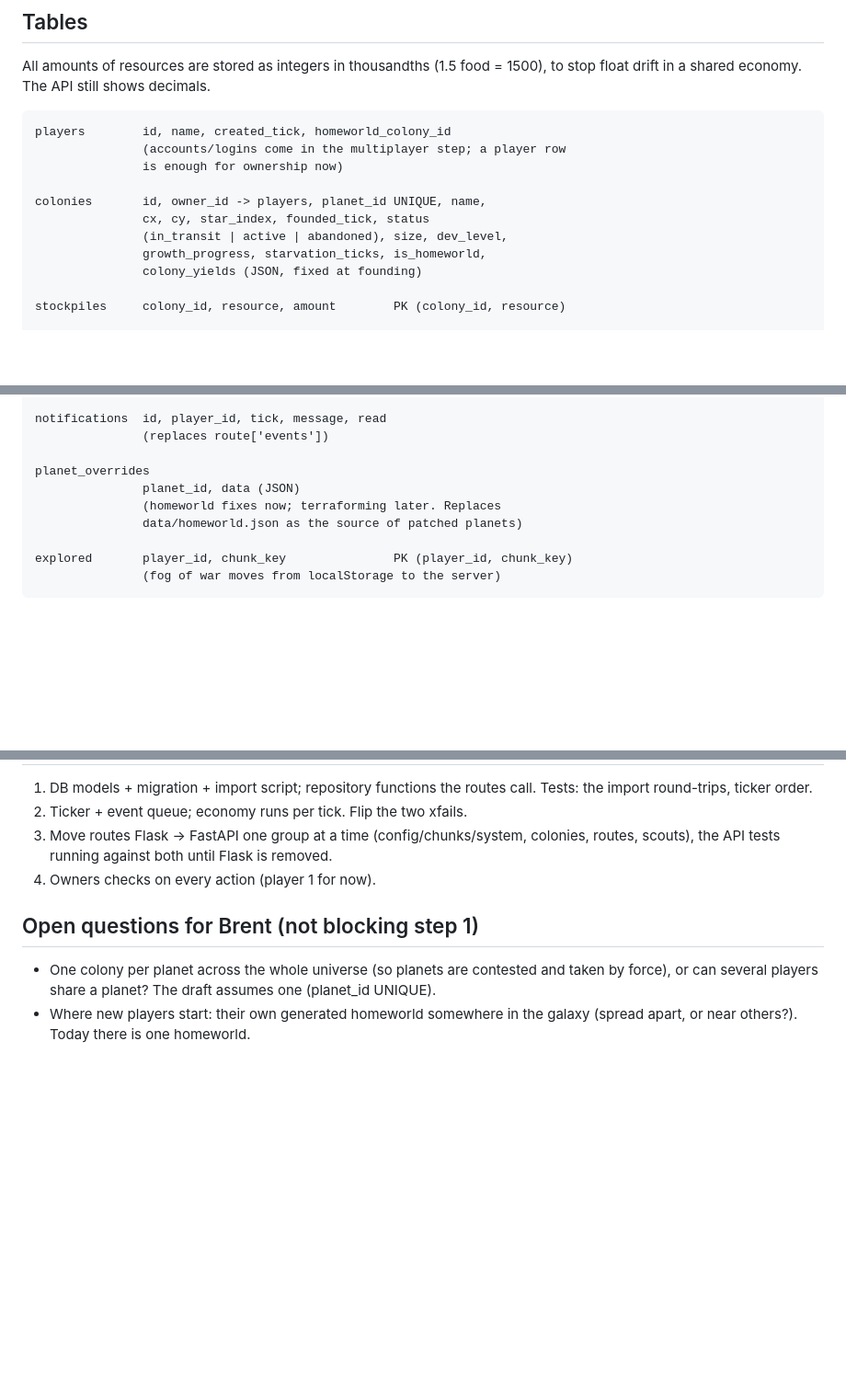
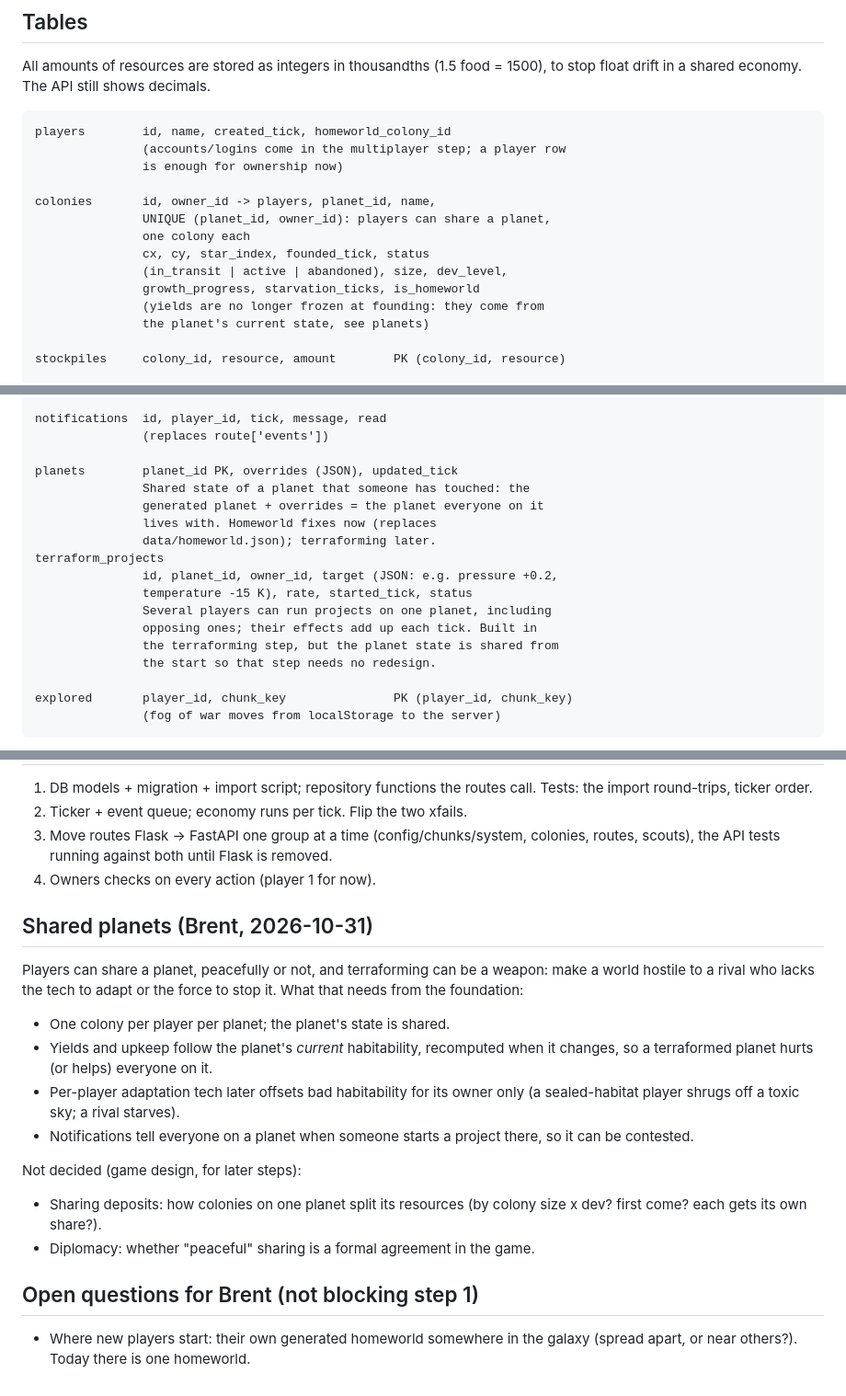
Before and after one commit to 33r3/space-cowboy, a Markdown page: docs/foundation-design.md, 3 parts joined by grey strips. Shown at 92% size. Drawn GitHub-style; blank space fills up the shorter version.

Commit message:
Design: shared planets and weaponized terraforming
Co-Authored-By: Claude Opus 5.5 <noreply@anthropic.com>
Claude-Session: https://claude.ai/code/session_014QDR5wnbWz9drCMeKTtTE4

```diff
--- a/docs/foundation-design.md
+++ b/docs/foundation-design.md
@@ -45,11 +45,14 @@ players        id, name, created_tick, homeworld_colony_id
                (accounts/logins come in the multiplayer step; a player row
                is enough for ownership now)
 
-colonies       id, owner_id -> players, planet_id UNIQUE, name,
+colonies       id, owner_id -> players, planet_id, name,
+               UNIQUE (planet_id, owner_id): players can share a planet,
+               one colony each
                cx, cy, star_index, founded_tick, status
                (in_transit | active | abandoned), size, dev_level,
-               growth_progress, starvation_ticks, is_homeworld,
-               colony_yields (JSON, fixed at founding)
+               growth_progress, starvation_ticks, is_homeworld
+               (yields are no longer frozen at founding: they come from
+               the planet's current state, see planets)
 
 stockpiles     colony_id, resource, amount        PK (colony_id, resource)
 
@@ -71,10 +74,18 @@ events         id, due_tick, kind, ref_id, processed_tick
 notifications  id, player_id, tick, message, read
                (replaces route['events'])
 
-planet_overrides
-               planet_id, data (JSON)
-               (homeworld fixes now; terraforming later. Replaces
-               data/homeworld.json as the source of patched planets)
+planets        planet_id PK, overrides (JSON), updated_tick
+               Shared state of a planet that someone has touched: the
+               generated planet + overrides = the planet everyone on it
+               lives with. Homeworld fixes now (replaces
+               data/homeworld.json); terraforming later.
+terraform_projects
+               id, planet_id, owner_id, target (JSON: e.g. pressure +0.2,
+               temperature -15 K), rate, started_tick, status
+               Several players can run projects on one planet, including
+               opposing ones; their effects add up each tick. Built in
+               the terraforming step, but the planet state is shared from
+               the start so that step needs no redesign.
 
 explored       player_id, chunk_key               PK (player_id, chunk_key)
                (fog of war moves from localStorage to the server)
@@ -119,10 +130,26 @@ Bug fixes that fall out of the schema:
    Flask is removed.
 4. Owners checks on every action (player 1 for now).
 
+## Shared planets (Brent, 2026-10-31)
+
+Players can share a planet, peacefully or not, and terraforming can be a
+weapon: make a world hostile to a rival who lacks the tech to adapt or the
+force to stop it. What that needs from the foundation:
+
+- One colony per player per planet; the planet's state is shared.
+- Yields and upkeep follow the planet's *current* habitability, recomputed
+  when it changes, so a terraformed planet hurts (or helps) everyone on it.
+- Per-player adaptation tech later offsets bad habitability for its owner
+  only (a sealed-habitat player shrugs off a toxic sky; a rival starves).
+- Notifications tell everyone on a planet when someone starts a project
+  there, so it can be contested.
+
+Not decided (game design, for later steps):
+- Sharing deposits: how colonies on one planet split its resources
+  (by colony size x dev? first come? each gets its own share?).
+- Diplomacy: whether "peaceful" sharing is a formal agreement in the game.
+
 ## Open questions for Brent (not blocking step 1)
 
-- One colony per planet across the whole universe (so planets are
-  contested and taken by force), or can several players share a planet?
-  The draft assumes one (planet_id UNIQUE).
 - Where new players start: their own generated homeworld somewhere in the
   galaxy (spread apart, or near others?). Today there is one homeworld.
```
